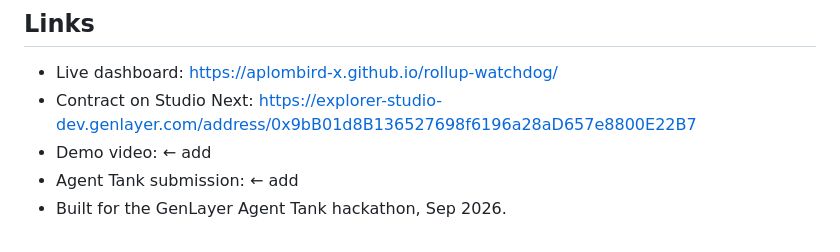
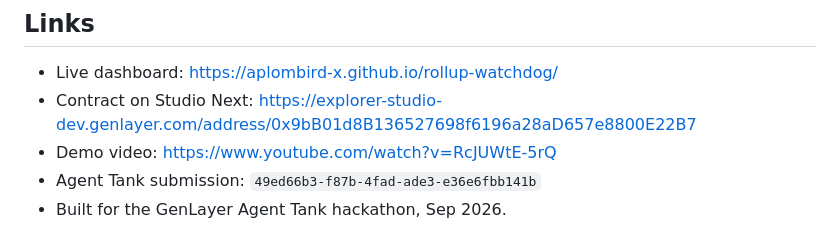
Before and after one commit to aplombird-x/rollup-watchdog, a Markdown page: README.md, the part around the change. Drawn GitHub-style.

Commit message:
Add demo video and submission links.

```diff
--- a/README.md
+++ b/README.md
@@ -381,6 +381,6 @@ Two lessons came from reading live verdicts rather than from tests:
 - Live dashboard: https://aplombird-x.github.io/rollup-watchdog/
 - Contract on Studio Next:
   https://explorer-studio-dev.genlayer.com/address/0x9bB01d8B136527698f6196a28aD657e8800E22B7
-- Demo video: ← add
-- Agent Tank submission: ← add
+- Demo video: https://www.youtube.com/watch?v=RcJUWtE-5rQ
+- Agent Tank submission: `49ed66b3-f87b-4fad-ade3-e36e6fbb141b`
 - Built for the GenLayer Agent Tank hackathon, Sep 2026.
```
